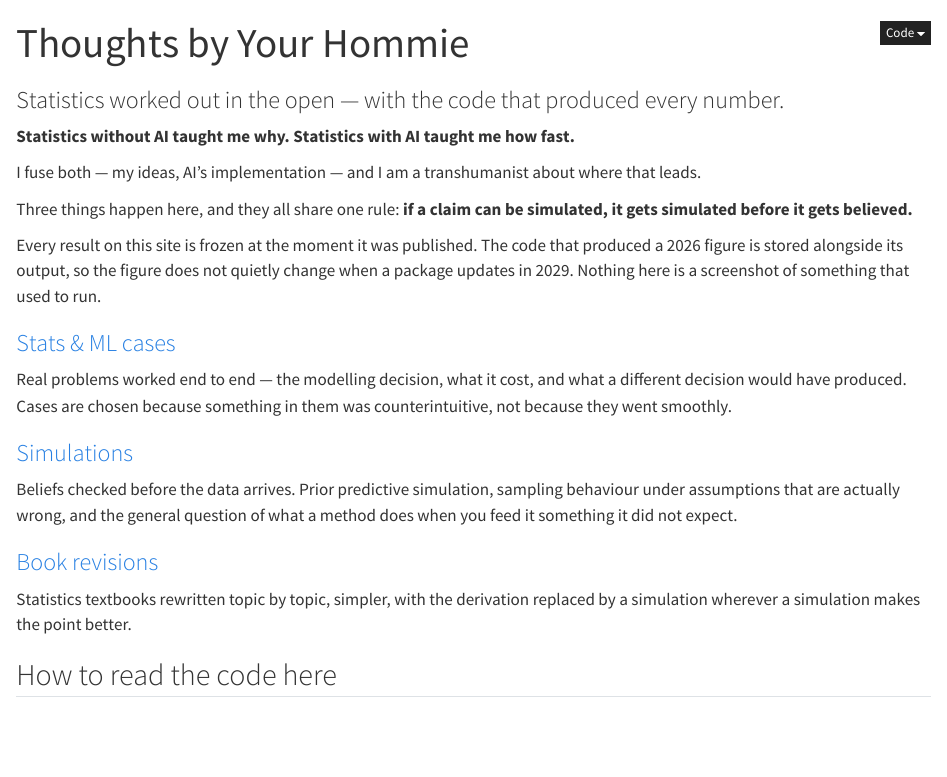
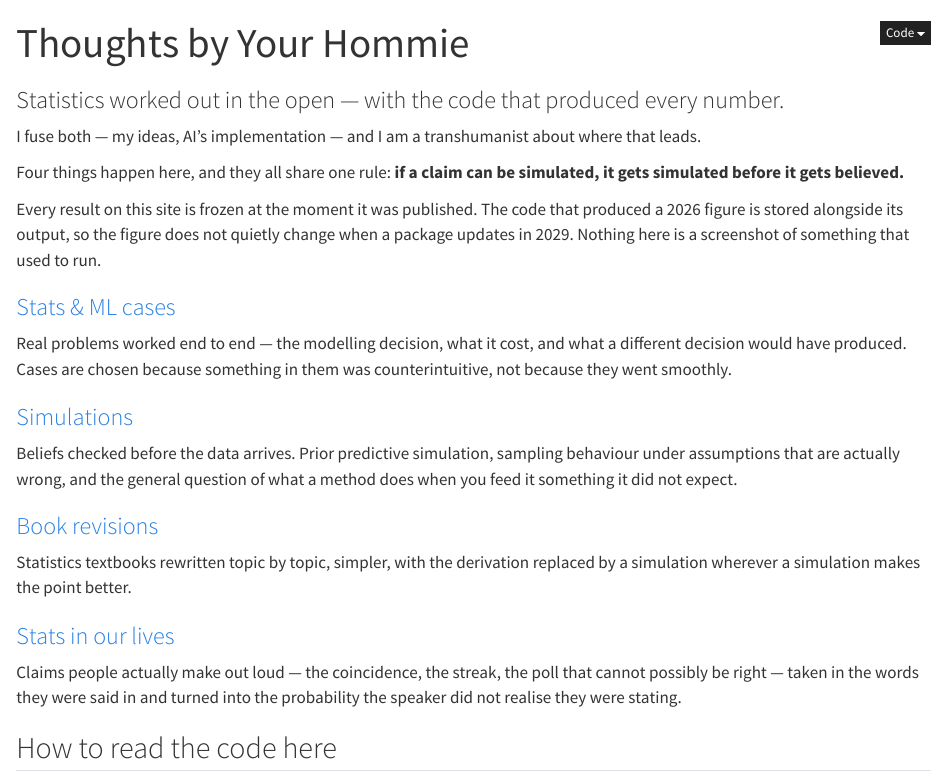
Before and after one commit to batestguy/QuartoWebsite-blog-others, a Quarto document (index.qmd): the page in a window 1100 px wide, from its top. Rendered offline with R 4.5, knitr and Pandoc in place of Quarto, with nearby package versions.

```diff
--- a/index.qmd
+++ b/index.qmd
@@ -5,13 +5,13 @@
 ---
 
 ::: {.creed}
-**Statistics without AI taught me why. Statistics with AI taught me how fast.**
+
 
 I fuse both — my ideas, AI's implementation — and I am a transhumanist about
 where that leads.
 :::
 
-Three things happen here, and they all share one rule: **if a claim can be
+Four things happen here, and they all share one rule: **if a claim can be
 simulated, it gets simulated before it gets believed.**
 
 Every result on this site is frozen at the moment it was published. The code
@@ -37,11 +37,19 @@
 of what a method does when you feed it something it did not expect.
 :::
 
-::: {.g-col-12 .g-col-md-4}
+::: {.g-col-12 .g-col-md-6}
 ### [Book revisions](books.qmd)
 
 Statistics textbooks rewritten topic by topic, simpler, with the derivation
 replaced by a simulation wherever a simulation makes the point better.
+:::
+
+::: {.g-col-12 .g-col-md-6}
+### [Stats in our lives](life.qmd)
+
+Claims people actually make out loud — the coincidence, the streak, the poll
+that cannot possibly be right — taken in the words they were said in and
+turned into the probability the speaker did not realise they were stating.
 :::
 
 :::
```
Also changed, not shown: stats.qmd (+9 -1 lines), images/galton-board.gif (added), index.qmd (4 more changed lines).
